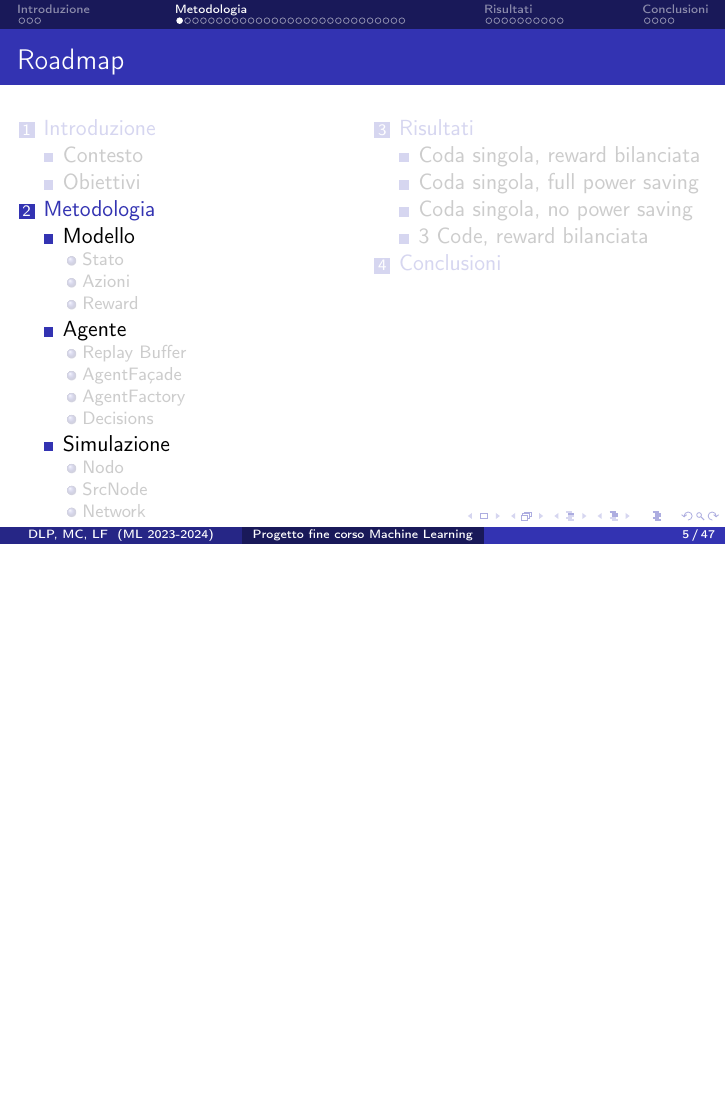
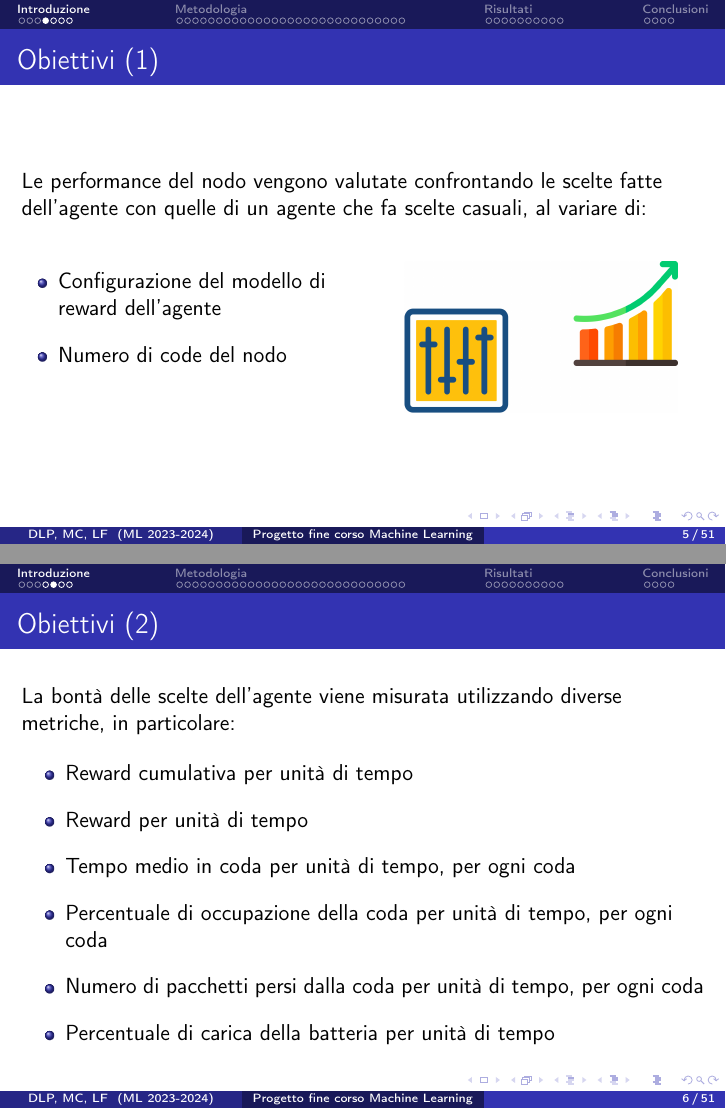
Before and after one commit to retarded-reward/collaborative-learning, LaTeX slides (docs/slides.tex): page 5 of 51 before the commit and pages 5 and 6 of 55 after it, the two joined at a grey line, the shorter picture padded with empty space. Compiled offline with pdfLaTeX.

Commit message:
close #137

```diff
--- a/docs/slides.tex
+++ b/docs/slides.tex
@@ -55,3 +55,56 @@
     \end{columns}
 \end{frame}
 \subsection{Obiettivi}
+\begin{frame}{\subsecname\ (1)}
+    Le performance del nodo vengono valutate confrontando le scelte fatte dell'agente con quelle di un agente che fa scelte casuali, al variare di:
+    \begin{columns}
+        \column{0.5\textwidth}
+            \begin{minipage}{1\textwidth}
+                \begin{itemize}
+                    \item Configurazione del modello di reward dell'agente
+                    \item Numero di code del nodo
+                \end{itemize}
+            \end{minipage}
+        \column{0.5\textwidth}
+            \begin{minipage}{1\textwidth}
+                \begin{adjustbox}{margin=0cm 0cm 0cm 0.7cm, center} % left, bottom, right, top
+                    \includegraphics[width=.8\textwidth]{figs/tuning_performance.png}
+                \end{adjustbox}
+            \end{minipage}
+    \end{columns}
+\end{frame}
+\begin{frame}{\subsecname\ (2)}
+    La bontà delle scelte dell'agente viene misurata utilizzando diverse metriche, in particolare:
+    \vspace{0.3cm}
+    \begin{itemize}
+        \item Reward cumulativa per unità di tempo
+        \item Reward per unità di tempo
+        \item Tempo medio in coda per unità di tempo, per ogni coda
+        \item Percentuale di occupazione della coda per unità di tempo, per ogni coda
+        \item Numero di pacchetti persi dalla coda per unità di tempo, per ogni coda
+        \item Percentuale di carica della batteria per unità di tempo
+    \end{itemize}
+\end{frame}
+
+\begin{frame}{\subsecname\ (3)}
+    \begin{itemize}
+        \item Costo energetico per unità energetica, definito come:
+        \begin{Definition}
+            \begin{equation}
+                \label{eq:ce_ue}
+                \frac{energy\_cost}{energy\_consumed}
+            \end{equation}
+        \end{Definition}
+        \item Costo energetico per unità di tempo, definito come:
+        \begin{Definition}
+            \begin{equation}
+                \label{eq:ce_ut}
+                \frac{energy\_cost}{time\_step}
+            \end{equation}
+        \end{Definition}
+    \end{itemize}
+\end{frame}
+
+\begin{frame}{\subsecname\ (4)}
+    \begin{itemize}
+    \item Risparmio energetico per unità di tempo, definito come:
```
Also changed, not shown: docs/figs/tuning_performance.png (added), docs/slides.tex (17 more changed lines).
